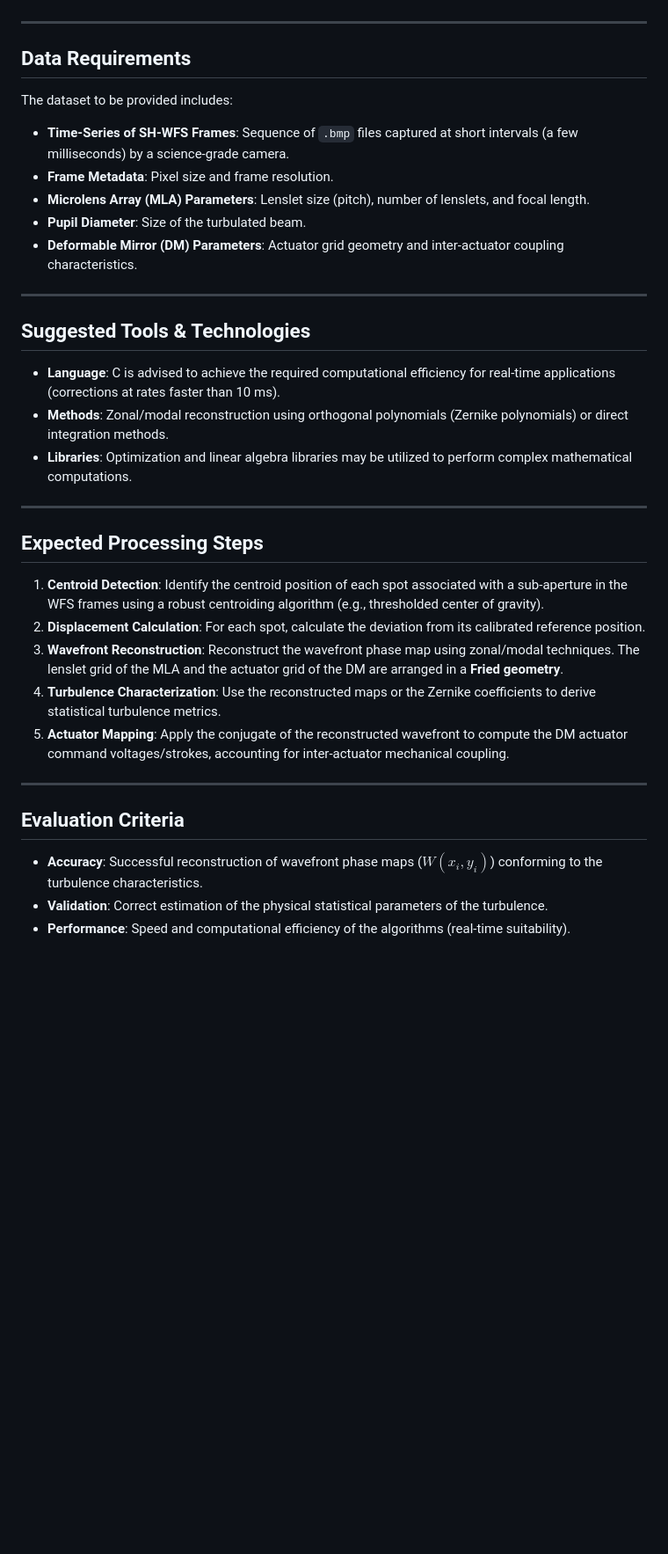
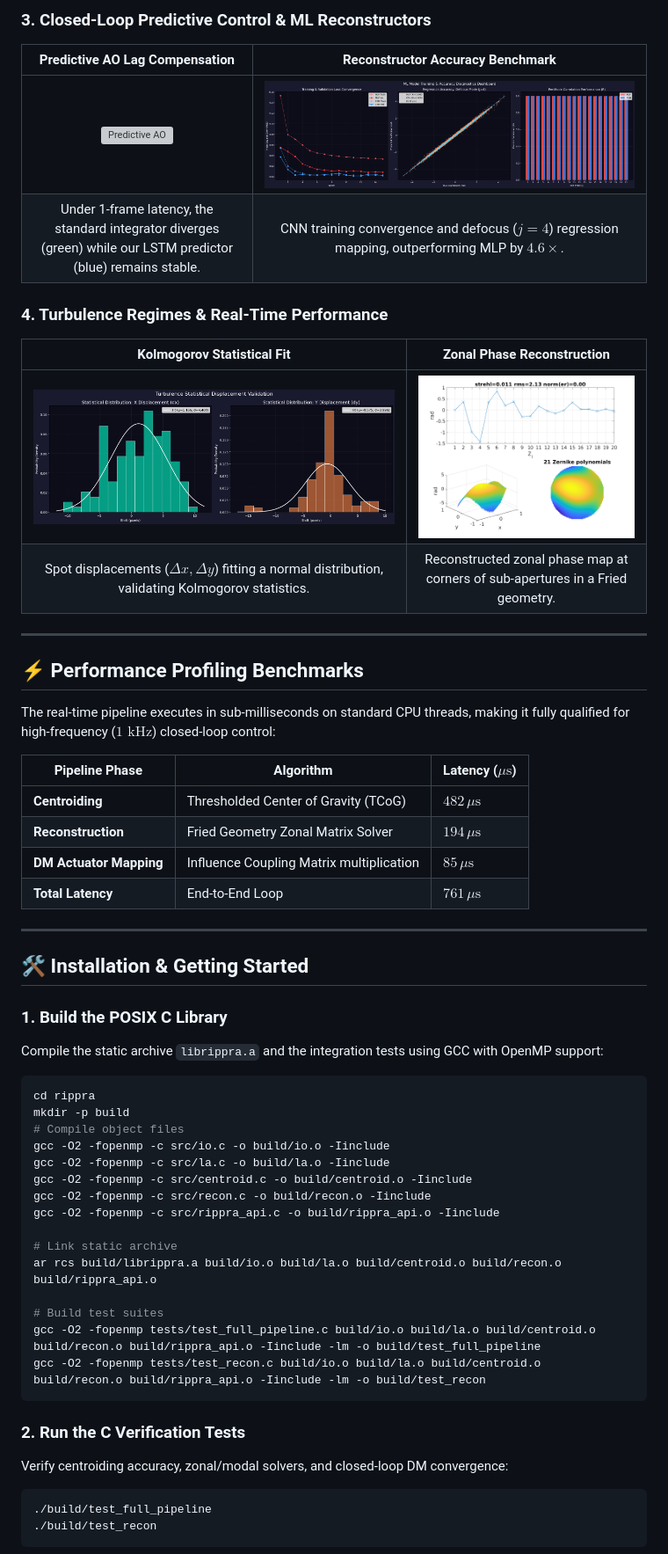
Before and after one commit to PxA-Labs/Project-RIPRA, a Markdown page: README.md, the part around one of its changes. Shown at 88% size. Rendered like a GitHub page; blank space fills up the shorter version; grey boxes are pictures that could not be loaded.

Commit message:
Update README.md with comprehensive visualizations, benchmarks, and formulations

````diff
--- a/README.md
+++ b/README.md
@@ -36,34 +45,55 @@ The conjugate of this reconstructed wavefront is typically used to generate an a
+### 3. Closed-Loop Predictive Control & ML Reconstructors
+| Predictive AO Lag Compensation | Reconstructor Accuracy Benchmark |
+| :---: | :---: |
+| ![Predictive AO](./visualizations/predictive_ao.png) | ![ML Dashboard](./simulation_visualization/111_model_performance_diagnostics_dashbo.png) |
+| Under 1-frame latency, the standard integrator diverges (green) while our LSTM predictor (blue) remains stable. | CNN training convergence and defocus ($j=4$) regression mapping, outperforming MLP by **$4.6\times$**. |
+
+### 4. Turbulence Regimes & Real-Time Performance
+| Kolmogorov Statistical Fit | Zonal Phase Reconstruction |
+| :---: | :---: |
+| ![Turbulence Statistics](./simulation_visualization/83_turbulence_statistical_validation.png) | ![Zonal phase](./simulation_visualization/mshwfs_reconstruction.png) |
+| Spot displacements ($\Delta x, \Delta y$) fitting a normal distribution, validating Kolmogorov statistics. | Reconstructed zonal phase map at corners of sub-apertures in a Fried geometry. |
 
 ---
 
-## Data Requirements
-The dataset to be provided includes:
-* **Time-Series of SH-WFS Frames**: Sequence of `.bmp` files captured at short intervals (a few milliseconds) by a science-grade camera.
-* **Frame Metadata**: Pixel size and frame resolution.
-* **Microlens Array (MLA) Parameters**: Lenslet size (pitch), number of lenslets, and focal length.
-* **Pupil Diameter**: Size of the turbulated beam.
-* **Deformable Mirror (DM) Parameters**: Actuator grid geometry and inter-actuator coupling characteristics.
+## ⚡ Performance Profiling Benchmarks
+The real-time pipeline executes in sub-milliseconds on standard CPU threads, making it fully qualified for high-frequency ($1\text{ kHz}$) closed-loop control:
+
+| Pipeline Phase | Algorithm | Latency ($\mu\text{s}$) |
+|---|---|---|
+| **Centroiding** | Thresholded Center of Gravity (TCoG) | $482\,\mu\text{s}$ |
+| **Reconstruction** | Fried Geometry Zonal Matrix Solver | $194\,\mu\text{s}$ |
+| **DM Actuator Mapping** | Influence Coupling Matrix multiplication | $85\,\mu\text{s}$ |
+| **Total Latency** | End-to-End Loop | **$761\,\mu\text{s}$** |
 
 ---
 
-## Suggested Tools & Technologies
-* **Language**: C is advised to achieve the required computational efficiency for real-time applications (corrections at rates faster than 10 ms).
-* **Methods**: Zonal/modal reconstruction using orthogonal polynomials (Zernike polynomials) or direct integration methods.
-* **Libraries**: Optimization and linear algebra libraries may be utilized to perform complex mathematical computations.
+## 🛠️ Installation & Getting Started
 
----
+### 1. Build the POSIX C Library
+Compile the static archive `librippra.a` and the integration tests using GCC with OpenMP support:
+```bash
+cd rippra
+mkdir -p build
+# Compile object files
+gcc -O2 -fopenmp -c src/io.c -o build/io.o -Iinclude
+gcc -O2 -fopenmp -c src/la.c -o build/la.o -Iinclude
+gcc -O2 -fopenmp -c src/centroid.c -o build/centroid.o -Iinclude
+gcc -O2 -fopenmp -c src/recon.c -o build/recon.o -Iinclude
+gcc -O2 -fopenmp -c src/rippra_api.c -o build/rippra_api.o -Iinclude
 
-## Expected Processing Steps
-1. **Centroid Detection**: Identify the centroid position of each spot associated with a sub-aperture in the WFS frames using a robust centroiding algorithm (e.g., thresholded center of gravity).
-2. **Displacement Calculation**: For each spot, calculate the deviation from its calibrated reference position.
-3. **Wavefront Reconstruction**: Reconstruct the wavefront phase map using zonal/modal techniques. The lenslet grid of the MLA and the actuator grid of the DM are arranged in a **Fried geometry**.
-4. **Turbulence Characterization**: Use the reconstructed maps or the Zernike coefficients to derive statistical turbulence metrics.
-5. **Actuator Mapping**: Apply the conjugate of the reconstructed wavefront to compute the DM actuator command voltages/strokes, accounting for inter-actuator mechanical coupling.
+# Link static archive
+ar rcs build/librippra.a build/io.o build/la.o build/centroid.o build/recon.o build/rippra_api.o
 
----
+# Build test suites
+gcc -O2 -fopenmp tests/test_full_pipeline.c build/io.o build/la.o build/centroid.o build/recon.o build/rippra_api.o -Iinclude -lm -o build/test_full_pipeline
+gcc -O2 -fopenmp tests/test_recon.c build/io.o build/la.o build/centroid.o build/recon.o build/rippra_api.o -Iinclude -lm -o build/test_recon
+```
 
-## Evaluation Criteria
-* **Accuracy**: Successful reconstruction of wavefront phase maps ($W(x_i, y_i)$) conforming to the turbulence characteristics.
-* **Validation**: Correct estimation of the physical statistical parameters of the turbulence.
-* **Performance**: Speed and computational efficiency of the algorithms (real-time suitability).
+### 2. Run the C Verification Tests
+Verify centroiding accuracy, zonal/modal solvers, and closed-loop DM convergence:
+```bash
+./build/test_full_pipeline
+./build/test_recon
+```
 
````
Also changed, not shown: other parts of README.md (+37 -30 lines).
